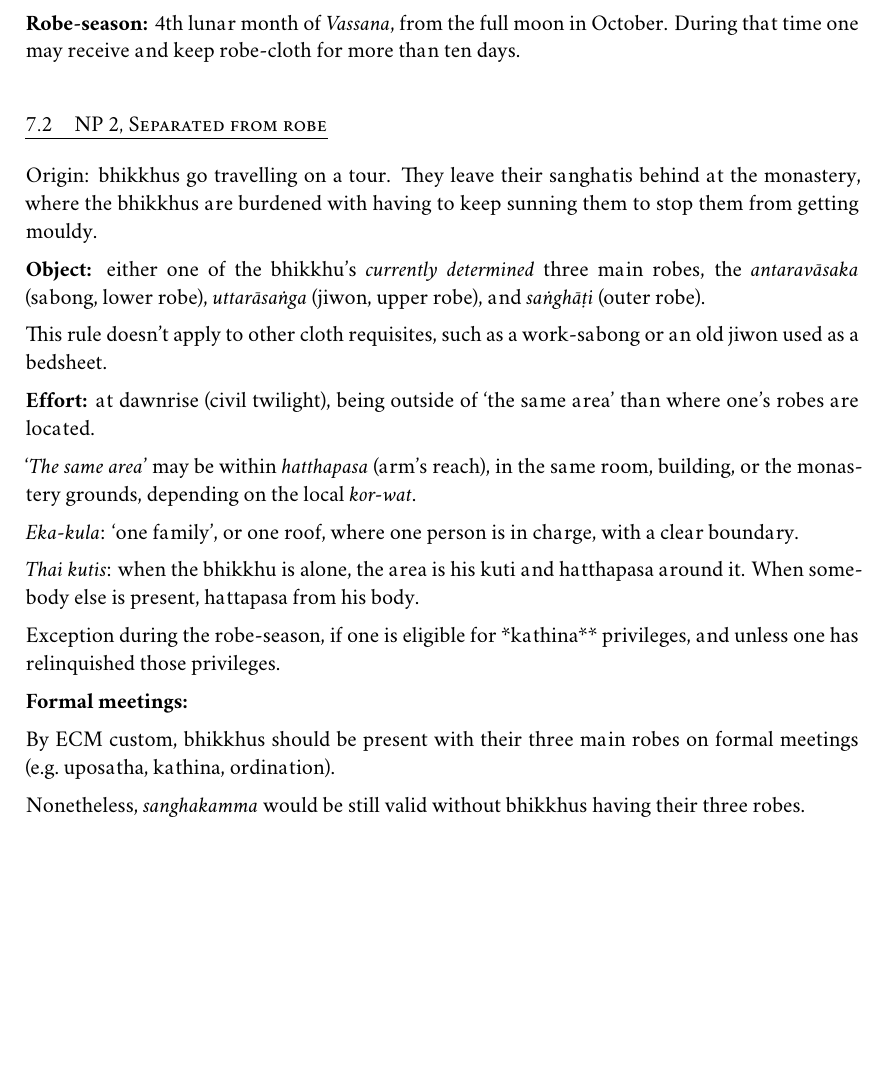
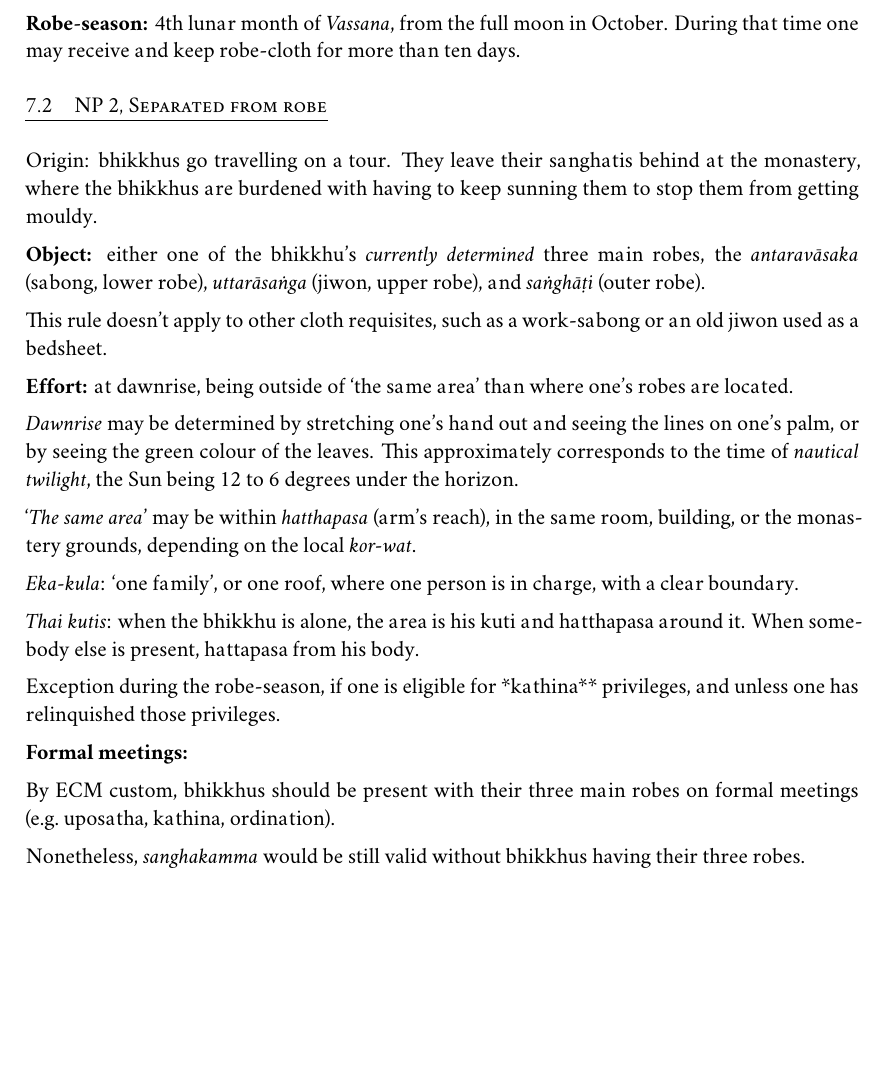
Before and after one commit to vinaya-class/vinaya-class.github.io, a LaTeX thesis (tex/vinaya-class-notes/vinaya-class-notes.tex, which reads tex/vinaya-class-notes/chapters/07-robes-1.tex): part of page 26 of 79, cut so that both start at the same text, the shorter picture padded with empty space. Compiled offline with XeLaTeX.

Commit message:
upd dawnrise

```diff
--- a/tex/vinaya-class-notes/chapters/07-robes-1.tex
+++ b/tex/vinaya-class-notes/chapters/07-robes-1.tex
@@ -78,8 +78,13 @@ robe).
 This rule doesn't apply to other cloth requisites, such as a work-sabong
 or an old jiwon used as a bedsheet.
 
-\textbf{Effort:} at dawnrise (civil twilight), being outside of `the
-same area' than where one's robes are located.
+\textbf{Effort:} at dawnrise, being outside of `the same area' than
+where one's robes are located.
+
+\emph{Dawnrise} may be determined by stretching one's hand out and
+seeing the lines on one's palm, or by seeing the green colour of the
+leaves. This approximately corresponds to the time of \emph{nautical
+twilight}, the Sun being 12 to 6 degrees under the horizon.
 
 `\emph{The same area}' may be within \emph{hatthapasa} (arm's reach), in
 the same room, building, or the monastery grounds, depending on the
@@ -102,6 +107,8 @@ formal meetings (e.g.~uposatha, kathina, ordination).
 
 Nonetheless, \emph{sanghakamma} would be still valid without bhikkhus
 having their three robes.
+
+\clearpage
 
 \section{NP 3, Out of season robe cloth}
 
```
Also changed, not shown: src/02-stealing.md (+2 -2 lines), src/03-sexual-conduct.md (+2 -2 lines), src/07-robes-1.md (+11 -2 lines), src/14-food-2.md (+4 -4 lines), src/includes/docs/vinaya-class-notes.pdf.
